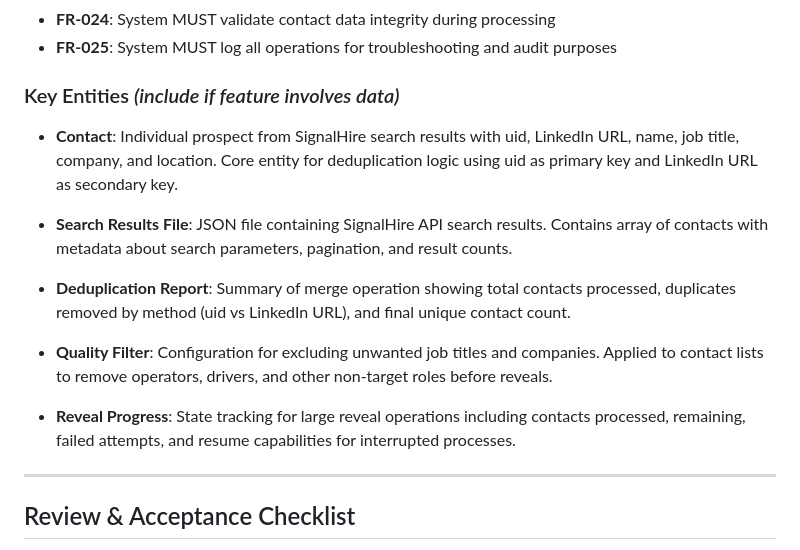
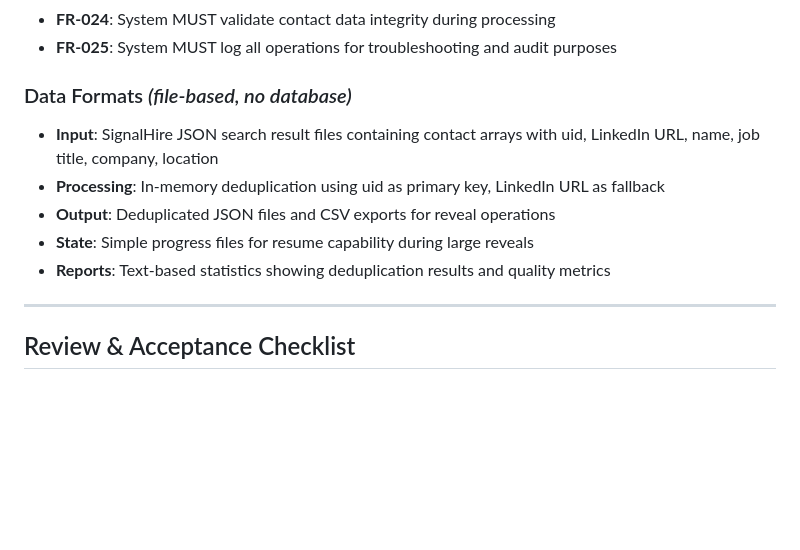
Before and after one commit to vanman2024/signalhireagent, a Markdown page: specs/004-enterprise-contact-deduplication/spec.md, the part around the change. Rendered like a GitHub page; blank space fills up the shorter version.

Commit message:
fix(spec): remove database entities, clarify file-based approach
- Replace 'Key Entities' with 'Data Formats' section
- Emphasize JSON file processing with no database dependency
- Focus on in-memory deduplication and simple progress files
- Keep spec aligned with simplified JSON-first approach

```diff
--- a/specs/004-enterprise-contact-deduplication/spec.md
+++ b/specs/004-enterprise-contact-deduplication/spec.md
@@ -103,17 +103,13 @@ As a recruiter searching for 7,000+ Heavy Equipment Mechanics, I need to run mul
 - **FR-024**: System MUST validate contact data integrity during processing
 - **FR-025**: System MUST log all operations for troubleshooting and audit purposes
 
-### Key Entities *(include if feature involves data)*
+### Data Formats *(file-based, no database)*
 
-- **Contact**: Individual prospect from SignalHire search results with uid, LinkedIn URL, name, job title, company, and location. Core entity for deduplication logic using uid as primary key and LinkedIn URL as secondary key.
-
-- **Search Results File**: JSON file containing SignalHire API search results. Contains array of contacts with metadata about search parameters, pagination, and result counts.
-
-- **Deduplication Report**: Summary of merge operation showing total contacts processed, duplicates removed by method (uid vs LinkedIn URL), and final unique contact count.
-
-- **Quality Filter**: Configuration for excluding unwanted job titles and companies. Applied to contact lists to remove operators, drivers, and other non-target roles before reveals.
-
-- **Reveal Progress**: State tracking for large reveal operations including contacts processed, remaining, failed attempts, and resume capabilities for interrupted processes.
+- **Input**: SignalHire JSON search result files containing contact arrays with uid, LinkedIn URL, name, job title, company, location
+- **Processing**: In-memory deduplication using uid as primary key, LinkedIn URL as fallback
+- **Output**: Deduplicated JSON files and CSV exports for reveal operations
+- **State**: Simple progress files for resume capability during large reveals
+- **Reports**: Text-based statistics showing deduplication results and quality metrics
 
 ---
 
```
